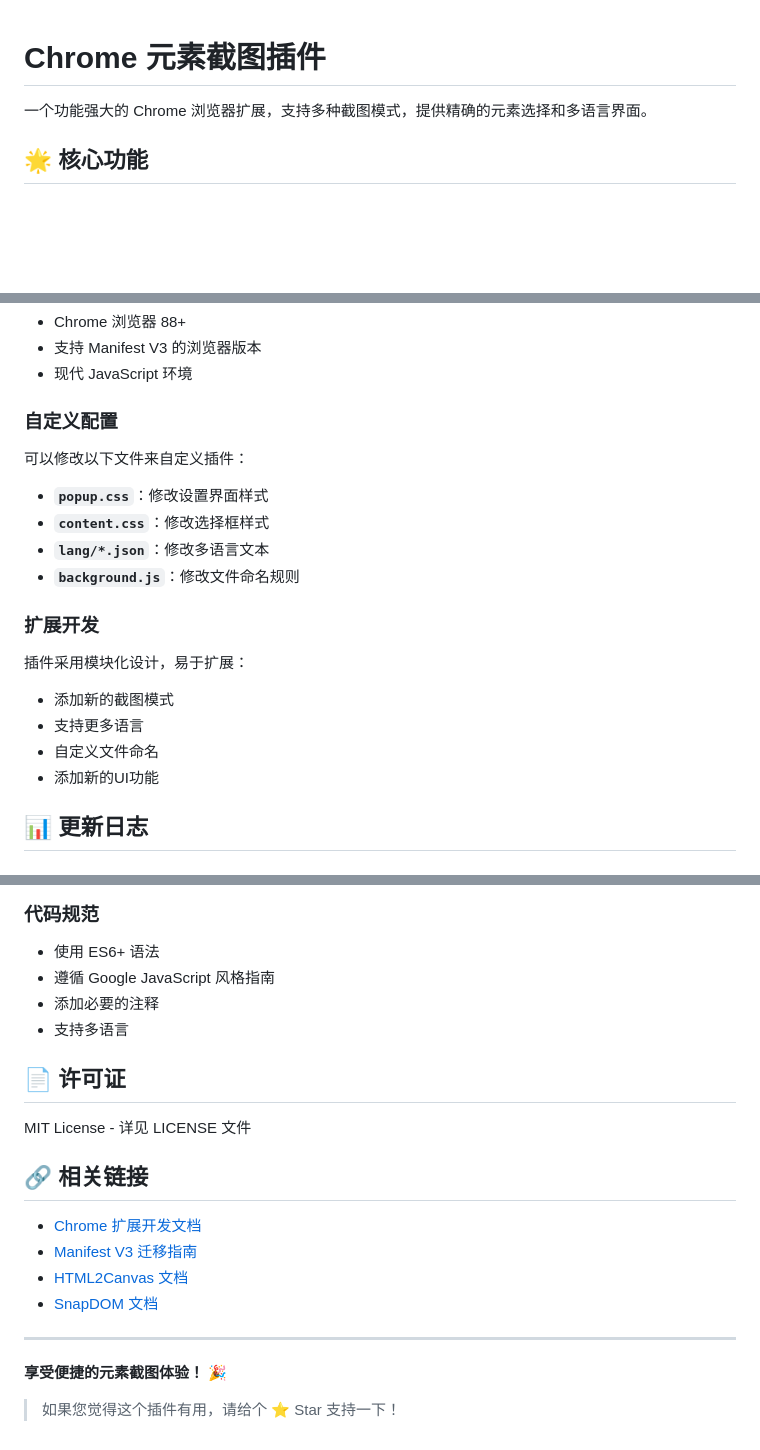
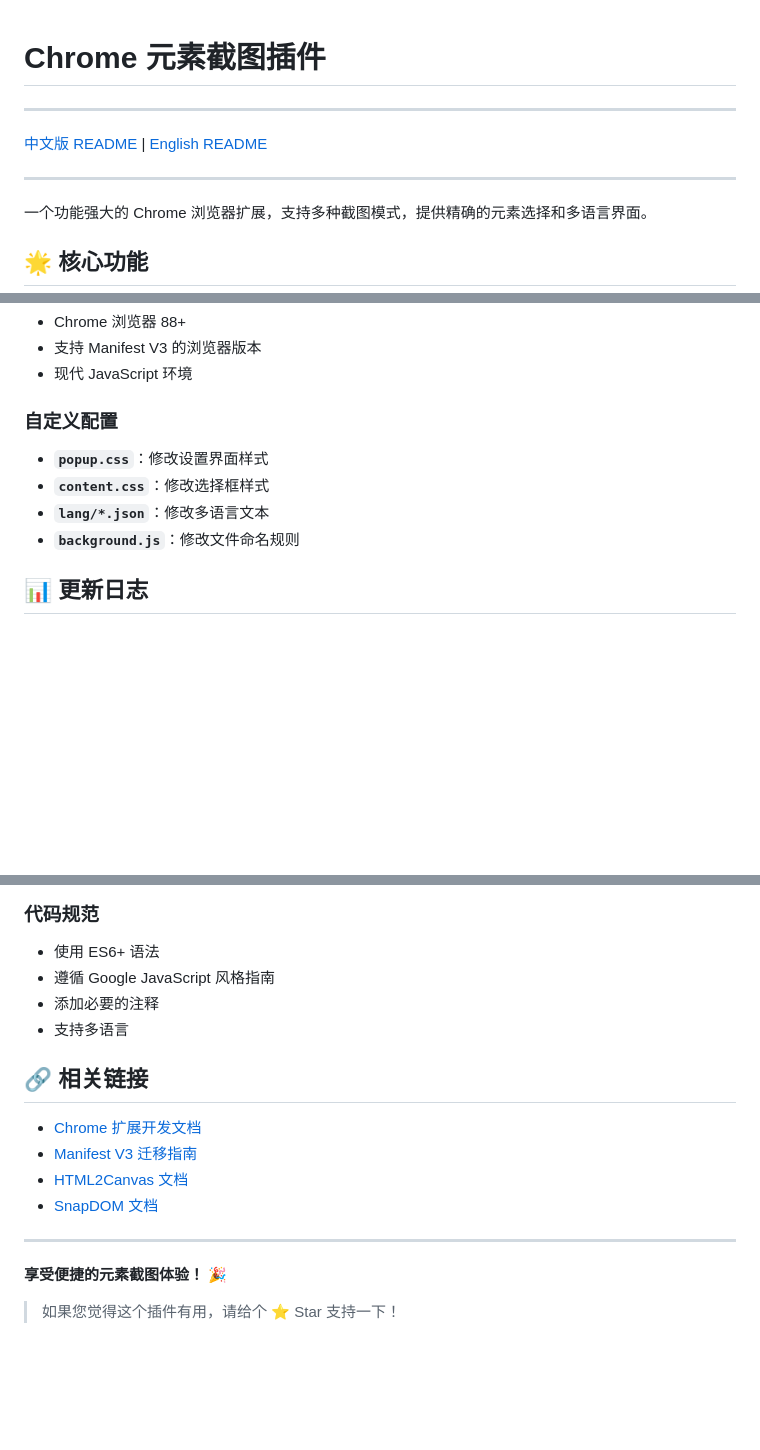
Before and after one commit to r0ad/chrome-plugin-capture-element, a Markdown page: README.md, 3 parts joined by grey strips. Drawn GitHub-style; blank space fills up the shorter version.

```diff
--- a/README.md
+++ b/README.md
@@ -1,4 +1,10 @@
 # Chrome 元素截图插件
+
+---
+
+[中文版 README](README.md) | [English README](README-EN.md)
+
+---
 
 一个功能强大的 Chrome 浏览器扩展，支持多种截图模式，提供精确的元素选择和多语言界面。
 
@@ -195,21 +120,10 @@ chrome-plugin-capture-element/
 
 ### 自定义配置
 
-可以修改以下文件来自定义插件：
-
 - **`popup.css`**：修改设置界面样式
 - **`content.css`**：修改选择框样式
 - **`lang/*.json`**：修改多语言文本
 - **`background.js`**：修改文件命名规则
-
-### 扩展开发
-
-插件采用模块化设计，易于扩展：
-
-- 添加新的截图模式
-- 支持更多语言
-- 自定义文件命名
-- 添加新的UI功能
 
 ## 📊 更新日志
 
@@ -267,10 +175,6 @@ A: 按 ESC 键即可退出选择模式。
 - 添加必要的注释
 - 支持多语言
 
-## 📄 许可证
-
-MIT License - 详见 LICENSE 文件
-
 ## 🔗 相关链接
 
 - [Chrome 扩展开发文档](https://developer.chrome.com/docs/extensions/)
@@ -281,5 +185,4 @@ MIT License - 详见 LICENSE 文件
 ---
 
 **享受便捷的元素截图体验！** 🎉
-
 > 如果您觉得这个插件有用，请给个 ⭐ Star 支持一下！
```
Also changed, not shown: other parts of README.md (+29 -116 lines), README-EN.md (added, +188 -0 lines).
